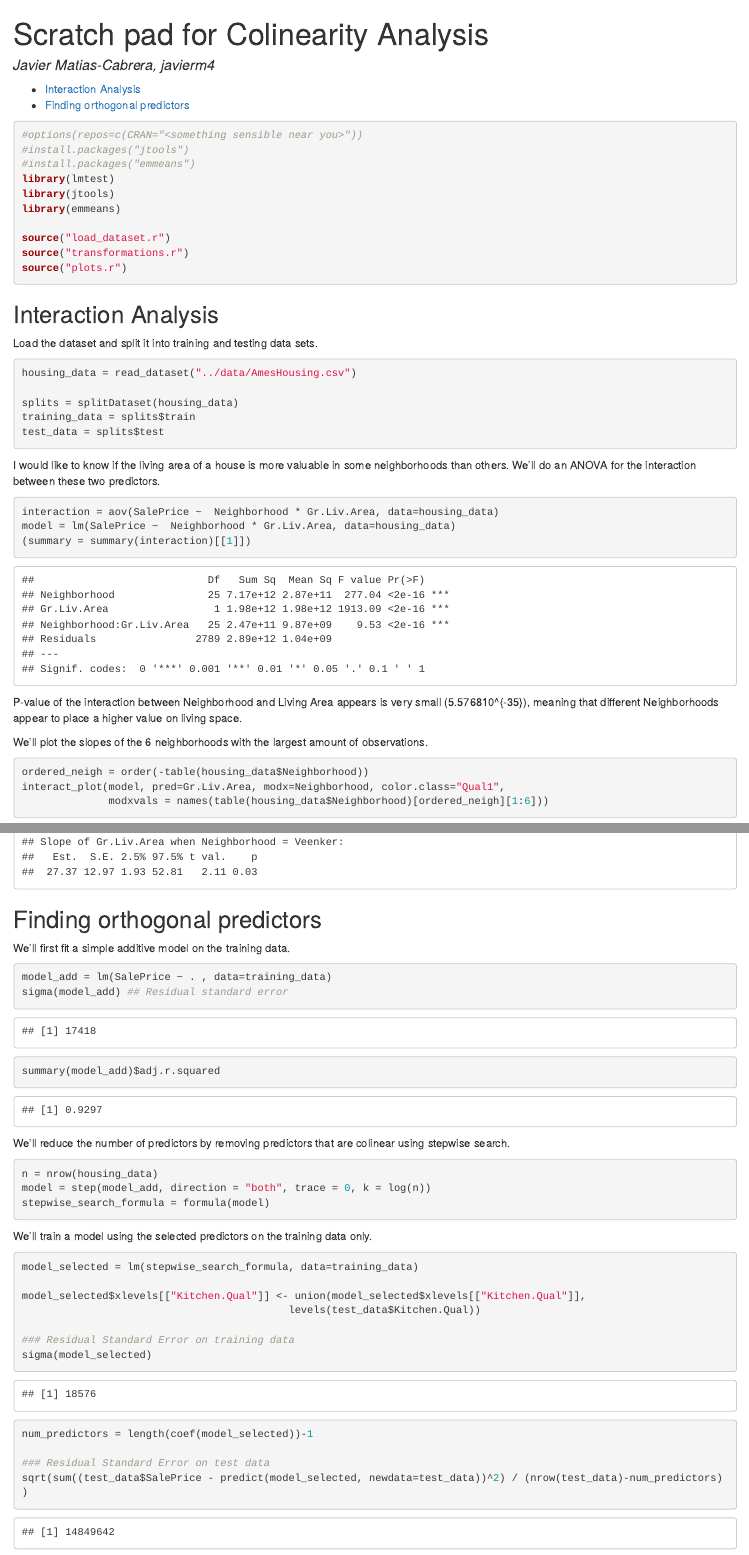
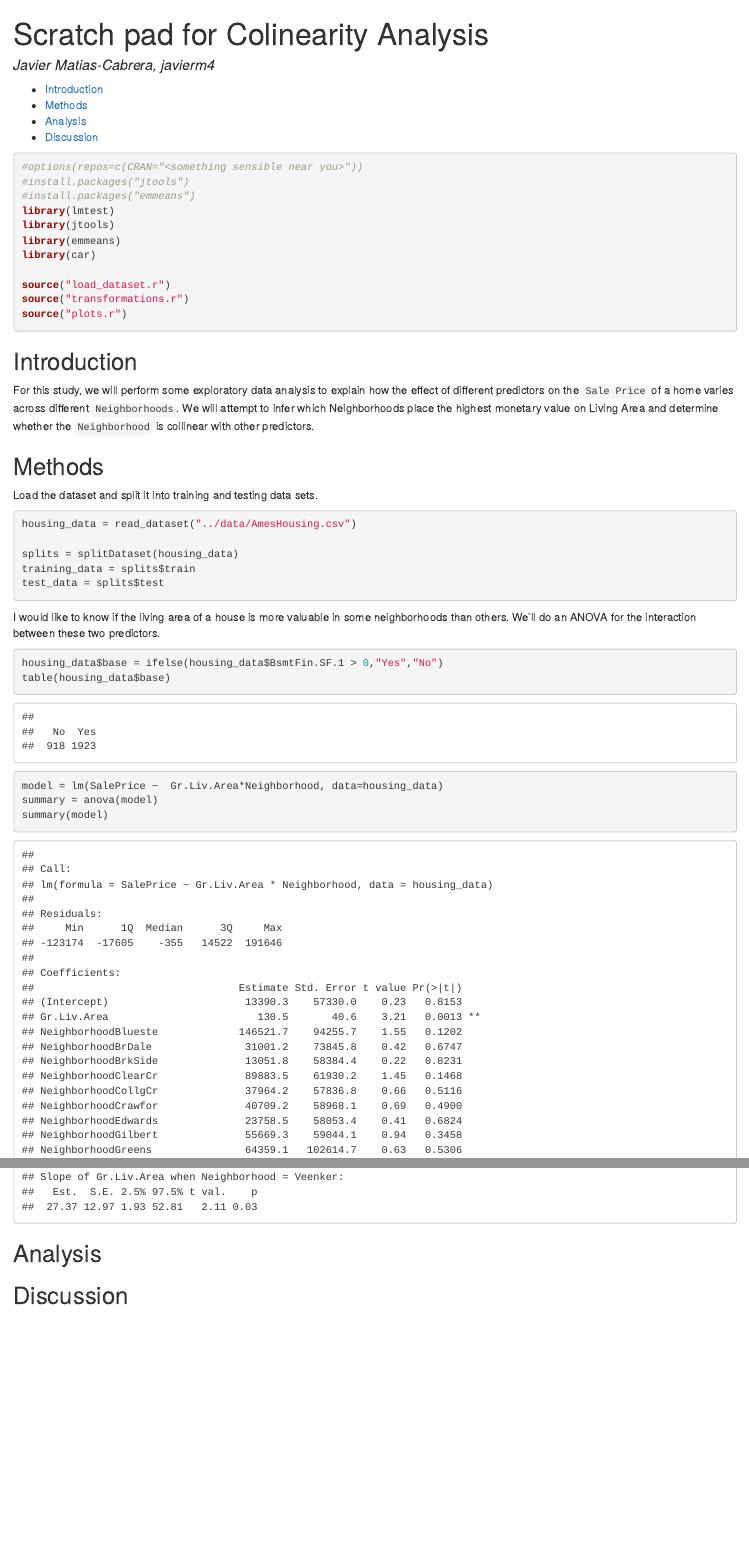
Before and after one commit to fvargaspiedra/linearRegressionAnalysis, an R Markdown document (javier/javier.Rmd): the page in a window 1100 px wide, from its top, and a second part further down, joined at a grey line. The pictures show the output file javier/javier.html that the author committed with the source, opened offline.

Commit message:
Started writing some of the actual prose that would go in the report for ANOVA.

````diff
--- a/javier/javier.Rmd
+++ b/javier/javier.Rmd
@@ -22,6 +22,7 @@ options(digits=4)
 library(lmtest)
 library(jtools)
 library(emmeans)
+library(car)
 
 source("load_dataset.r")
 source("transformations.r")
@@ -30,7 +31,11 @@ source("plots.r")
 ```
 
 
-## Interaction Analysis
+## Introduction
+
+For this study, we will perform some exploratory data analysis to explain how the effect of different predictors on the `Sale Price` of a home varies across different `Neighborhoods`. We will attempt to infer which Neighborhoods place the highest monetary value on Living Area and determine whether the `Neighborhood` is collinear with other predictors.
+
+## Methods
 
 Load the dataset and split it into training and testing data sets.
 ```{r message=FALSE, warning=FALSE}
@@ -45,6 +50,9 @@ test_data = splits$test
 
 I would like to know if the living area of a house is more valuable in some neighborhoods than others. We'll do an ANOVA for the interaction between these two predictors.
 ```{r}
-interaction = aov(SalePrice ~  Neighborhood * Gr.Liv.Area, data=housing_data)
-model = lm(SalePrice ~  Neighborhood * Gr.Liv.Area, data=housing_data)
-(summary = summary(interaction)[[1]])
+housing_data$base = ifelse(housing_data$BsmtFin.SF.1 > 0,"Yes","No")
+table(housing_data$base)
+
+model = lm(SalePrice ~  Gr.Liv.Area*Neighborhood, data=housing_data)
+summary = anova(model)
+summary(model)
@@ -67,37 +79,6 @@ We notice that the slops are different depending on the neighborhood. We'll do s
 ```
 
 
-## Finding orthogonal predictors
+## Analysis
 
-We'll first fit a simple additive model on the training data.
-
-```{r Stepwise-Search}
-model_add = lm(SalePrice ~ . , data=training_data)
-sigma(model_add) ## Residual standard error
-summary(model_add)$adj.r.squared
-```
-
-We'll reduce the number of predictors by removing predictors that are colinear using stepwise search.
-
-```{r}
-n = nrow(housing_data)
-model = step(model_add, direction = "both", trace = 0, k = log(n))
-stepwise_search_formula = formula(model)
-```
-
-We'll train a model using the selected predictors on the training data only.
-```{r warning=FALSE}
-model_selected = lm(stepwise_search_formula, data=training_data)
-
-model_selected$xlevels[["Kitchen.Qual"]] <- union(model_selected$xlevels[["Kitchen.Qual"]],
-                                           levels(test_data$Kitchen.Qual))
-
-### Residual Standard Error on training data
-sigma(model_selected)
-
-num_predictors = length(coef(model_selected))-1
-
-### Residual Standard Error on test data
-sqrt(sum((test_data$SalePrice - predict(model_selected, newdata=test_data))^2) / (nrow(test_data)-num_predictors) )
-
-```
+## Discussion
````
Also changed, not shown: javier/load_dataset.r (+9 -5 lines), javier/sandbox.r (+1 -0 lines), javier/javier.html, javier/javier.Rmd (4 more changed lines), 1 other file.
